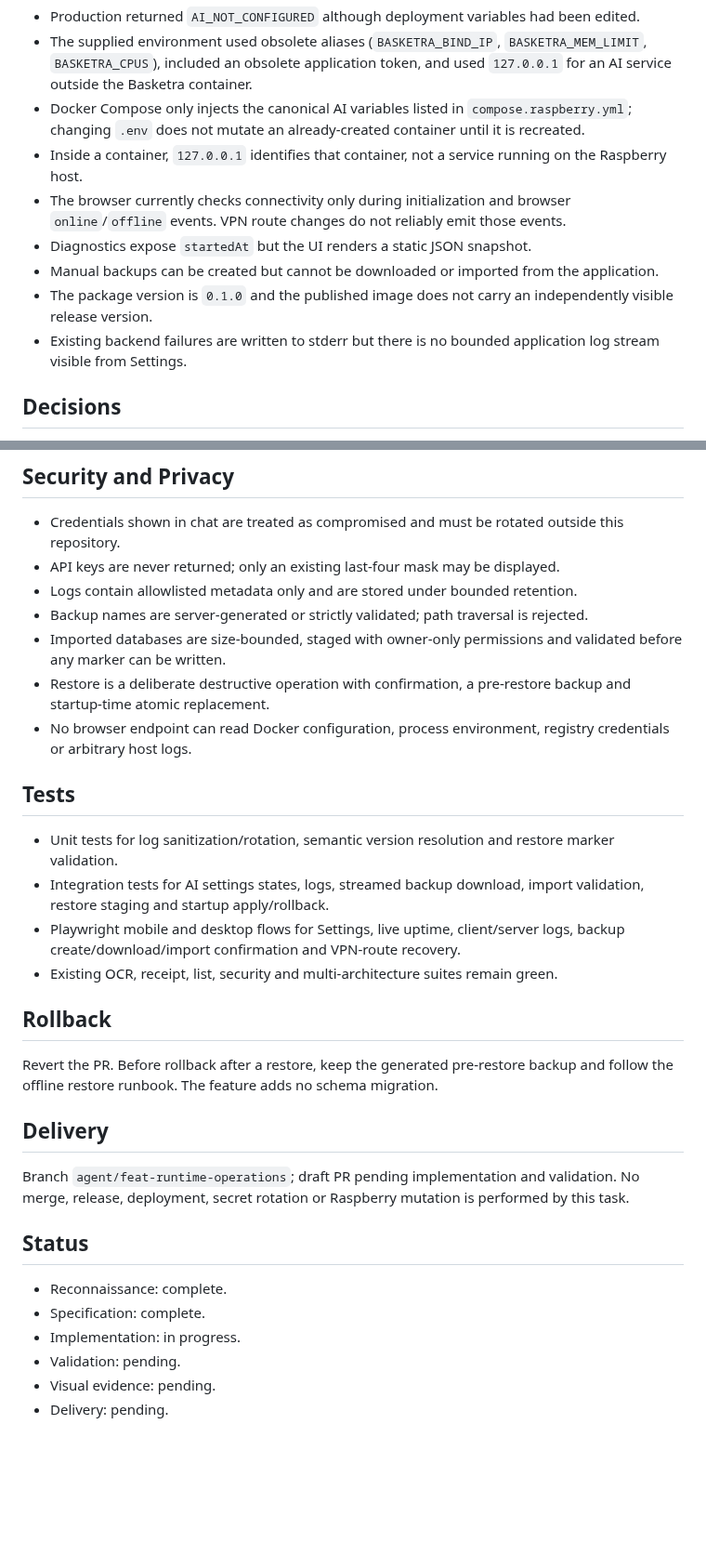
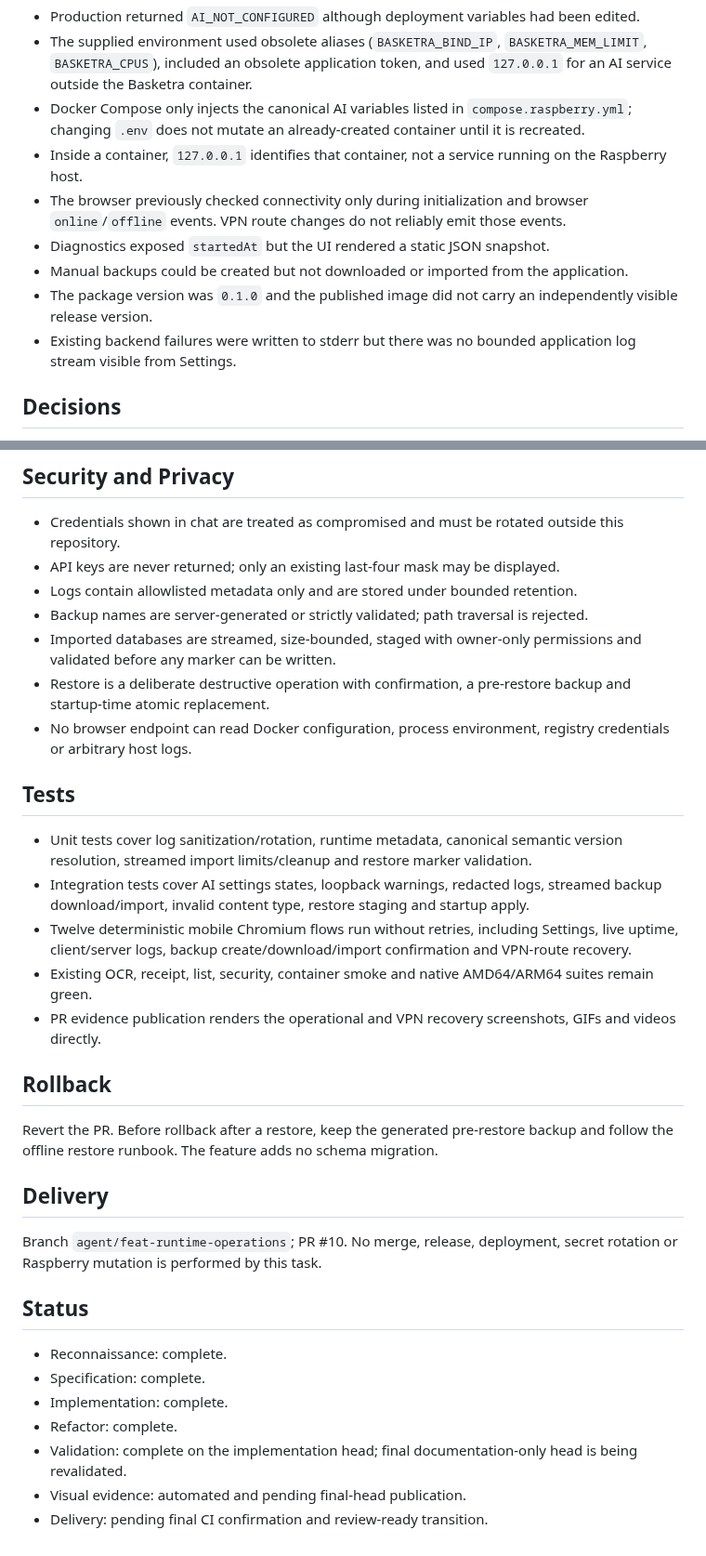
Before and after one commit to juanjoGonDev/Basketra, a Markdown page: .agents/specs/2026-07-31-runtime-operations-and-recovery.md, 2 parts joined by grey strips. Shown at 93% size. Drawn GitHub-style; blank space fills up the shorter version.

Commit message:
docs(spec): close runtime operations delivery

```diff
--- a/.agents/specs/2026-07-31-runtime-operations-and-recovery.md
+++ b/.agents/specs/2026-07-31-runtime-operations-and-recovery.md
@@ -18,11 +18,11 @@ Fix misleading AI configuration failures and add operational controls suitable f
 - The supplied environment used obsolete aliases (`BASKETRA_BIND_IP`, `BASKETRA_MEM_LIMIT`, `BASKETRA_CPUS`), included an obsolete application token, and used `127.0.0.1` for an AI service outside the Basketra container.
 - Docker Compose only injects the canonical AI variables listed in `compose.raspberry.yml`; changing `.env` does not mutate an already-created container until it is recreated.
 - Inside a container, `127.0.0.1` identifies that container, not a service running on the Raspberry host.
-- The browser currently checks connectivity only during initialization and browser `online`/`offline` events. VPN route changes do not reliably emit those events.
-- Diagnostics expose `startedAt` but the UI renders a static JSON snapshot.
-- Manual backups can be created but cannot be downloaded or imported from the application.
-- The package version is `0.1.0` and the published image does not carry an independently visible release version.
-- Existing backend failures are written to stderr but there is no bounded application log stream visible from Settings.
+- The browser previously checked connectivity only during initialization and browser `online`/`offline` events. VPN route changes do not reliably emit those events.
+- Diagnostics exposed `startedAt` but the UI rendered a static JSON snapshot.
+- Manual backups could be created but not downloaded or imported from the application.
+- The package version was `0.1.0` and the published image did not carry an independently visible release version.
+- Existing backend failures were written to stderr but there was no bounded application log stream visible from Settings.
 
 ## Decisions
 
@@ -63,16 +66,17 @@ Fix misleading AI configuration failures and add operational controls suitable f
 - API keys are never returned; only an existing last-four mask may be displayed.
 - Logs contain allowlisted metadata only and are stored under bounded retention.
 - Backup names are server-generated or strictly validated; path traversal is rejected.
-- Imported databases are size-bounded, staged with owner-only permissions and validated before any marker can be written.
+- Imported databases are streamed, size-bounded, staged with owner-only permissions and validated before any marker can be written.
 - Restore is a deliberate destructive operation with confirmation, a pre-restore backup and startup-time atomic replacement.
 - No browser endpoint can read Docker configuration, process environment, registry credentials or arbitrary host logs.
 
 ## Tests
 
-- Unit tests for log sanitization/rotation, semantic version resolution and restore marker validation.
-- Integration tests for AI settings states, logs, streamed backup download, import validation, restore staging and startup apply/rollback.
-- Playwright mobile and desktop flows for Settings, live uptime, client/server logs, backup create/download/import confirmation and VPN-route recovery.
-- Existing OCR, receipt, list, security and multi-architecture suites remain green.
+- Unit tests cover log sanitization/rotation, runtime metadata, canonical semantic version resolution, streamed import limits/cleanup and restore marker validation.
+- Integration tests cover AI settings states, loopback warnings, redacted logs, streamed backup download/import, invalid content type, restore staging and startup apply.
+- Twelve deterministic mobile Chromium flows run without retries, including Settings, live uptime, client/server logs, backup create/download/import confirmation and VPN-route recovery.
+- Existing OCR, receipt, list, security, container smoke and native AMD64/ARM64 suites remain green.
+- PR evidence publication renders the operational and VPN recovery screenshots, GIFs and videos directly.
 
 ## Rollback
 
@@ -80,13 +84,14 @@ Revert the PR. Before rollback after a restore, keep the generated pre-restore b
 
 ## Delivery
 
-Branch `agent/feat-runtime-operations`; draft PR pending implementation and validation. No merge, release, deployment, secret rotation or Raspberry mutation is performed by this task.
+Branch `agent/feat-runtime-operations`; PR #10. No merge, release, deployment, secret rotation or Raspberry mutation is performed by this task.
 
 ## Status
 
 - Reconnaissance: complete.
 - Specification: complete.
-- Implementation: in progress.
-- Validation: pending.
-- Visual evidence: pending.
-- Delivery: pending.
+- Implementation: complete.
+- Refactor: complete.
+- Validation: complete on the implementation head; final documentation-only head is being revalidated.
+- Visual evidence: automated and pending final-head publication.
+- Delivery: pending final CI confirmation and review-ready transition.
```
Also changed, not shown: other parts of .agents/specs/2026-07-31-runtime-operations-and-recovery.md (+9 -6 lines).
